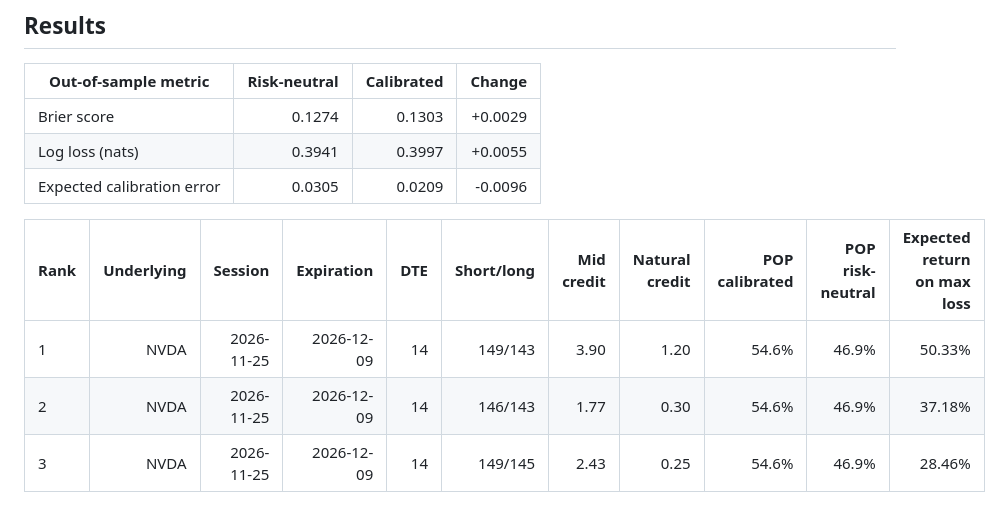
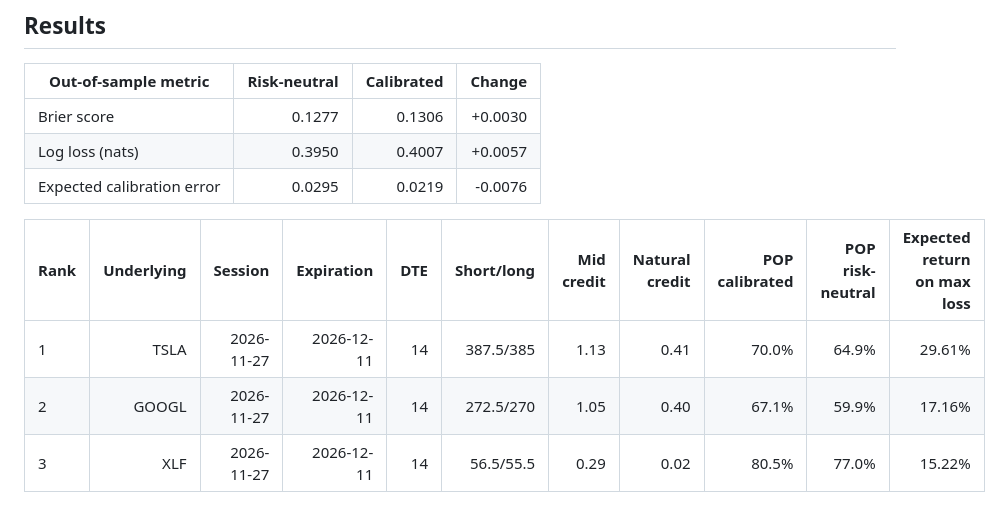
Before and after one commit to tomanathan/options-analytics-platform, a Markdown page: README.md, the part around the change. GitHub-like rendering.

```diff
--- a/README.md
+++ b/README.md
@@ -53,15 +53,15 @@ make report                          # after score_spreads finishes: docs/result
 <!-- results:start -->
 | Out-of-sample metric | Risk-neutral | Calibrated | Change |
 | --- | ---: | ---: | ---: |
-| Brier score | 0.1274 | 0.1303 | +0.0029 |
-| Log loss (nats) | 0.3941 | 0.3997 | +0.0055 |
-| Expected calibration error | 0.0305 | 0.0209 | -0.0096 |
+| Brier score | 0.1277 | 0.1306 | +0.0030 |
+| Log loss (nats) | 0.3950 | 0.4007 | +0.0057 |
+| Expected calibration error | 0.0295 | 0.0219 | -0.0076 |
 
 | Rank | Underlying | Session | Expiration | DTE | Short/long | Mid credit | Natural credit | POP calibrated | POP risk-neutral | Expected return on max loss |
 | --- | ---: | ---: | ---: | ---: | ---: | ---: | ---: | ---: | ---: | ---: |
-| 1 | NVDA | 2026-11-25 | 2026-12-09 | 14 | 149/143 | 3.90 | 1.20 | 54.6% | 46.9% | 50.33% |
-| 2 | NVDA | 2026-11-25 | 2026-12-09 | 14 | 146/143 | 1.77 | 0.30 | 54.6% | 46.9% | 37.18% |
-| 3 | NVDA | 2026-11-25 | 2026-12-09 | 14 | 149/145 | 2.43 | 0.25 | 54.6% | 46.9% | 28.46% |
+| 1 | TSLA | 2026-11-27 | 2026-12-11 | 14 | 387.5/385 | 1.13 | 0.41 | 70.0% | 64.9% | 29.61% |
+| 2 | GOOGL | 2026-11-27 | 2026-12-11 | 14 | 272.5/270 | 1.05 | 0.40 | 67.1% | 59.9% | 17.16% |
+| 3 | XLF | 2026-11-27 | 2026-12-11 | 14 | 56.5/55.5 | 0.29 | 0.02 | 80.5% | 77.0% | 15.22% |
 <!-- results:end -->
 
 ![Reliability diagram of out-of-sample probabilities, risk-neutral and calibrated](docs/img/calibration.png)
```
Also changed, not shown: docs/results.md (+86 -88 lines), docs/img/calibration.png, docs/img/spread_scores.png.
